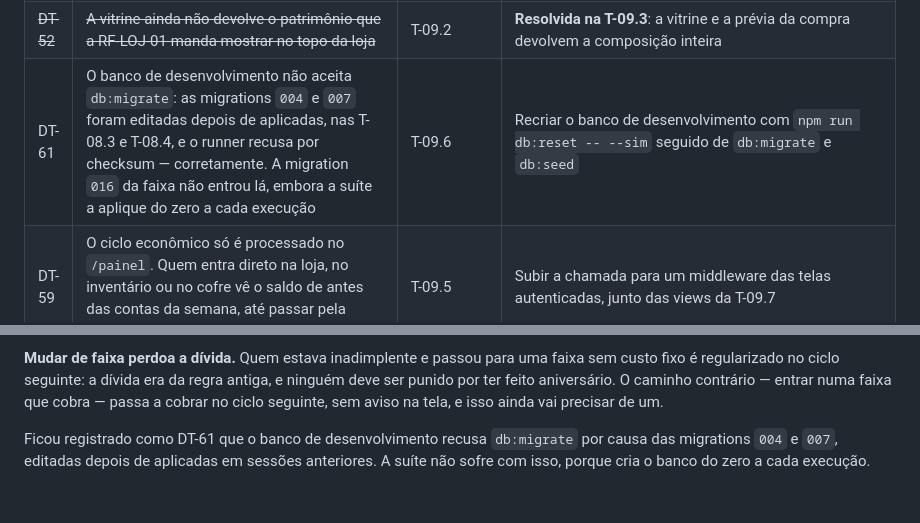
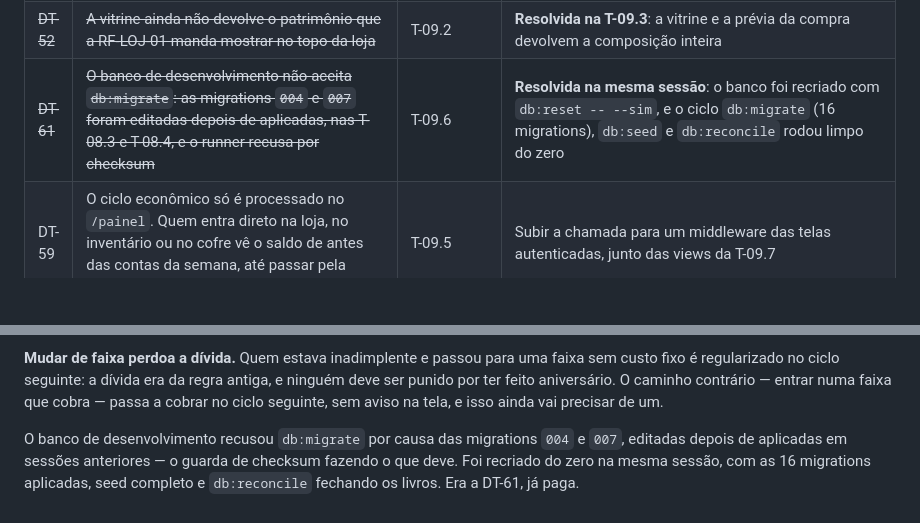
Before and after one commit to Razawaky/Beever, a Markdown page: docs/ESTADO-DO-PROJETO.md, 2 parts joined by grey strips. GitHub-like rendering; blank space fills up the shorter version.

Commit message:
docs: o banco de desenvolvimento voltou do zero e a DT-61 foi paga
O guarda de checksum recusava `db:migrate` por causa das migrations 004 e 007,
editadas depois de aplicadas nas T-08.3 e T-08.4. O banco foi recriado com
`db:reset -- --sim`: 16 migrations aplicadas, seed completo e `db:reconcile`
fechando os quatro livros.

Co-Authored-By: Claude Opus 5 <noreply@anthropic.com>

```diff
--- a/docs/ESTADO-DO-PROJETO.md
+++ b/docs/ESTADO-DO-PROJETO.md
@@ -1020,7 +1020,7 @@ Identificadores rastreiam os documentos da E00.
 | DT-49 | O calendário da semana marca o dia de hoje com `ring-2 ring-tinta`, que é contorno preto em badge, vetado pelo checklist da seção 8 do design system; os números dos dias não usam `tabular-nums` | auditoria da E08 (L-9) | Junto com a passagem por navegador da DT-22 |
 | DT-50 | O cabeçalho de `tasksService.js` ainda diz que a geração automática das tarefas é a E08 e que ali existe a criação avulsa: a geração existe desde a T-08.5 e a criação avulsa foi removida | auditoria da E08 (L-10) | Reescrever o bloco, quando o arquivo for tocado |
 | ~~DT-52~~ | ~~A vitrine ainda não devolve o patrimônio que a RF-LOJ-01 manda mostrar no topo da loja~~ | T-09.2 | **Resolvida na T-09.3**: a vitrine e a prévia da compra devolvem a composição inteira |
-| DT-61 | O banco de desenvolvimento não aceita `db:migrate`: as migrations `004` e `007` foram editadas depois de aplicadas, nas T-08.3 e T-08.4, e o runner recusa por checksum — corretamente. A migration `016` da faixa não entrou lá, embora a suíte a aplique do zero a cada execução | T-09.6 | Recriar o banco de desenvolvimento com `npm run db:reset -- --sim` seguido de `db:migrate` e `db:seed` |
+| ~~DT-61~~ | ~~O banco de desenvolvimento não aceita `db:migrate`: as migrations `004` e `007` foram editadas depois de aplicadas, nas T-08.3 e T-08.4, e o runner recusa por checksum~~ | T-09.6 | **Resolvida na mesma sessão**: o banco foi recriado com `db:reset -- --sim`, e o ciclo `db:migrate` (16 migrations), `db:seed` e `db:reconcile` rodou limpo do zero |
 | DT-59 | O ciclo econômico só é processado no `/painel`. Quem entra direto na loja, no inventário ou no cofre vê o saldo de antes das contas da semana, até passar pela Colmeia | T-09.5 | Subir a chamada para um middleware das telas autenticadas, junto das views da T-09.7 |
 | DT-60 | Acima de doze ciclos por visita, os mais antigos são marcados como processados sem efeito: quem some por um ano não paga o custo fixo nem recebe a renda daquele tempo. É escolha de produto, para a volta não zerar o inventário na primeira tela | T-09.5 | Rever quando houver jogador real sumindo por tanto tempo |
 | DT-58 | O prazo da meta do cofre (`goal_due_at`) é guardado e devolvido, mas nada acontece quando ele vence: a meta não expira nem avisa. A RN-044 fala em meta com prazo, sem dizer o que fazer ao vencer | T-09.4 | Decidir com o produto, junto da tela do cofre na T-09.7 |
@@ -2475,7 +2475,8 @@ antiga, e ninguém deve ser punido por ter feito aniversário. O caminho contrá
 — entrar numa faixa que cobra — passa a cobrar no ciclo seguinte, sem aviso na
 tela, e isso ainda vai precisar de um.
 
-Ficou registrado como DT-61 que o banco de desenvolvimento recusa `db:migrate`
-por causa das migrations `004` e `007`, editadas depois de aplicadas em sessões
-anteriores. A suíte não sofre com isso, porque cria o banco do zero a cada
-execução.
+O banco de desenvolvimento recusou `db:migrate` por causa das migrations `004` e
+`007`, editadas depois de aplicadas em sessões anteriores — o guarda de checksum
+fazendo o que deve. Foi recriado do zero na mesma sessão, com as 16 migrations
+aplicadas, seed completo e `db:reconcile` fechando os livros. Era a DT-61, já
+paga.
```
